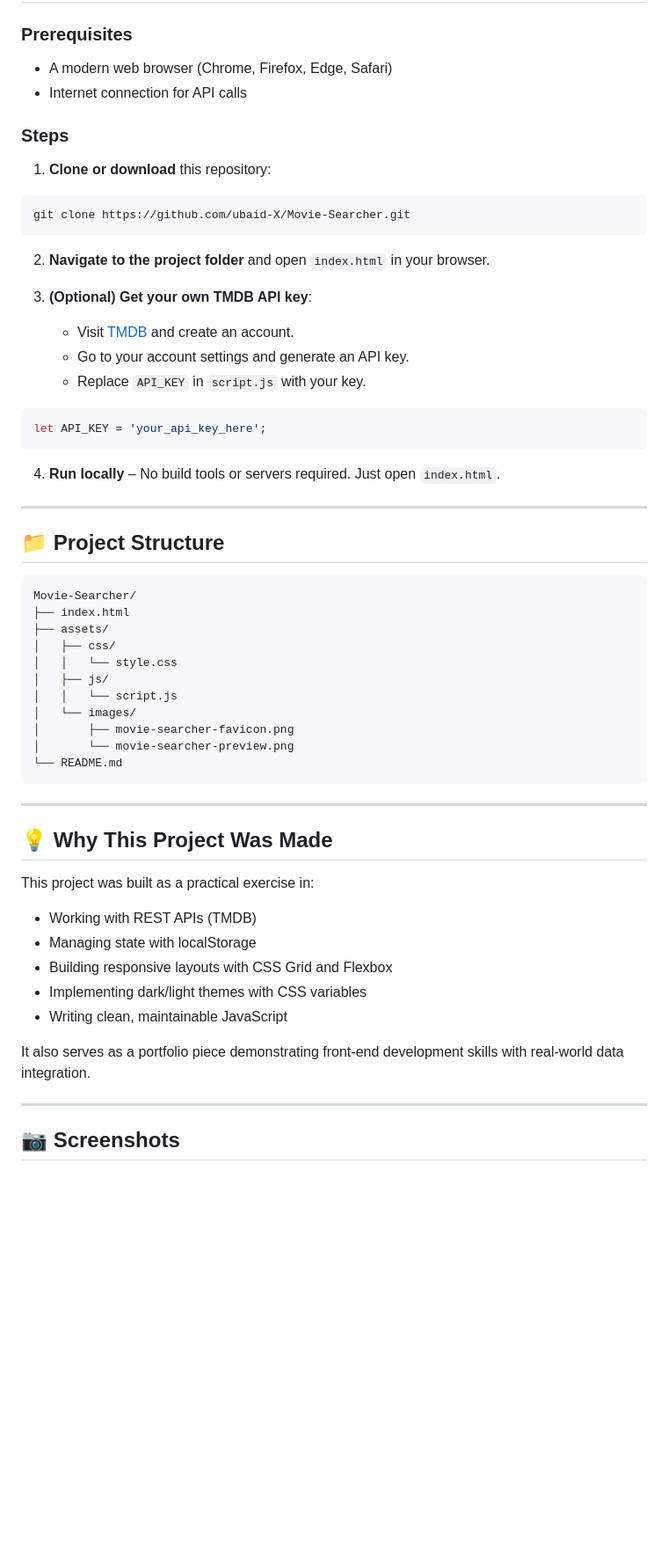
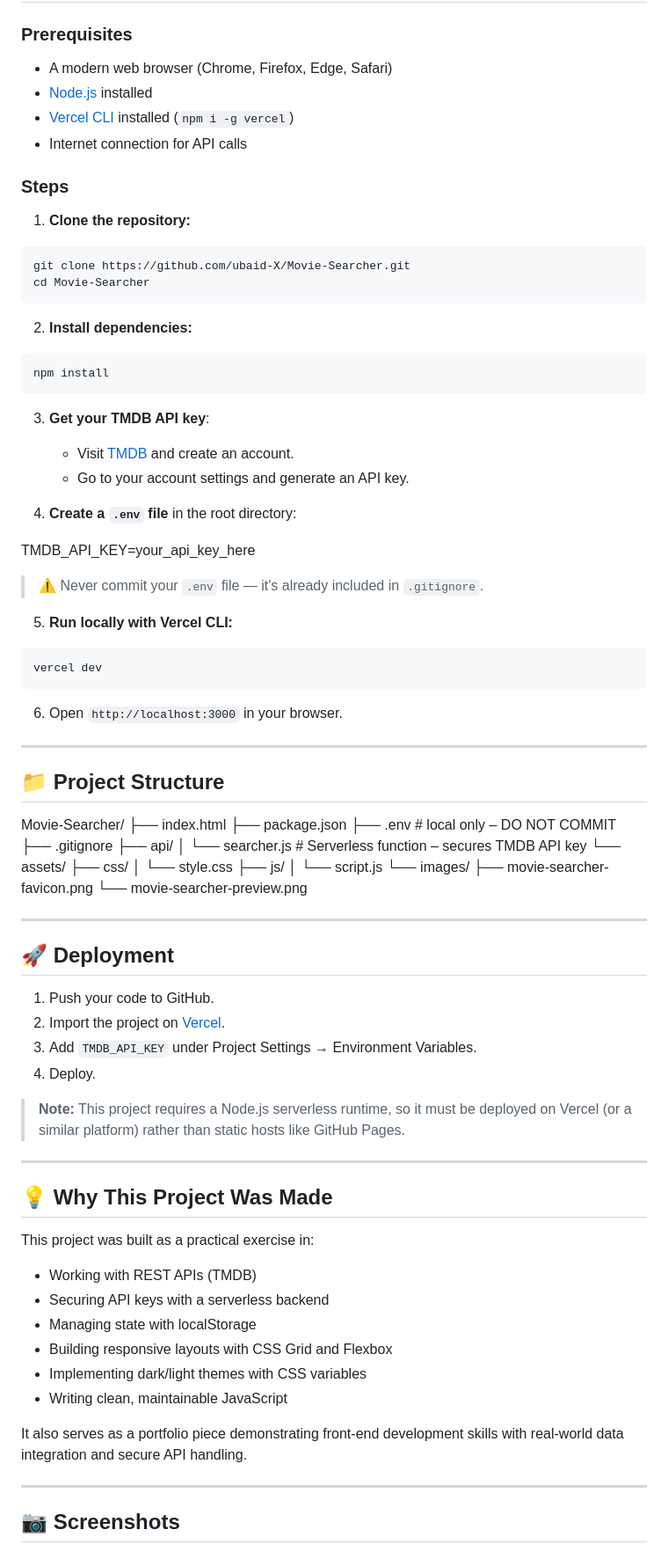
Before and after one commit to ubaid-X/Movie-Searcher, a Markdown page: README.md, the part around one of its changes. Shown at 88% size. Rendered like a GitHub page; blank space fills up the shorter version.

Commit message:
movie searcher completed

````diff
--- a/README.md
+++ b/README.md
@@ -69,46 +69,72 @@ CineSearch is a lightweight, responsive web application that lets users search f
 ### Prerequisites
 
 - A modern web browser (Chrome, Firefox, Edge, Safari)
+- [Node.js](https://nodejs.org/) installed
+- [Vercel CLI](https://vercel.com/docs/cli) installed (`npm i -g vercel`)
 - Internet connection for API calls
 
 ### Steps
 
-1. **Clone or download** this repository:
+1. **Clone the repository:**
 
 ```bash
 git clone https://github.com/ubaid-X/Movie-Searcher.git
+cd Movie-Searcher
 ```
 
-2. **Navigate to the project folder** and open `index.html` in your browser.
+2. **Install dependencies:**
 
-3. **(Optional) Get your own TMDB API key**:
+```bash
+npm install
+```
+
+3. **Get your TMDB API key**:
    - Visit [TMDB](https://www.themoviedb.org/) and create an account.
    - Go to your account settings and generate an API key.
-   - Replace `API_KEY` in `script.js` with your key.
 
-```js
-let API_KEY = 'your_api_key_here';
+4. **Create a `.env` file** in the root directory:
+
+TMDB_API_KEY=your_api_key_here
+
+> ⚠️ Never commit your `.env` file — it's already included in `.gitignore`.
+
+5. **Run locally with Vercel CLI:**
+
+```bash
+vercel dev
 ```
 
-4. **Run locally** – No build tools or servers required. Just open `index.html`.
+6. Open `http://localhost:3000` in your browser.
 
 ---
 
 ## 📁 Project Structure
-
-```
 Movie-Searcher/
 ├── index.html
-├── assets/
-│   ├── css/
-│   │   └── style.css
-│   ├── js/
-│   │   └── script.js
-│   └── images/
-│       ├── movie-searcher-favicon.png
-│       └── movie-searcher-preview.png
-└── README.md
-```
+├── package.json
+├── .env # local only – DO NOT COMMIT
+├── .gitignore
+├── api/
+│ └── searcher.js # Serverless function – secures TMDB API key
+└── assets/
+├── css/
+│ └── style.css
+├── js/
+│ └── script.js
+└── images/
+├── movie-searcher-favicon.png
+└── movie-searcher-preview.png
+
+---
+
+## 🚀 Deployment
+
+1. Push your code to GitHub.
+2. Import the project on [Vercel](https://vercel.com/).
+3. Add `TMDB_API_KEY` under Project Settings → Environment Variables.
+4. Deploy.
+
+> **Note:** This project requires a Node.js serverless runtime, so it must be deployed on Vercel (or a similar platform) rather than static hosts like GitHub Pages.
 
 ---
 
@@ -117,12 +143,13 @@ Movie-Searcher/
 This project was built as a practical exercise in:
 
 - Working with REST APIs (TMDB)
+- Securing API keys with a serverless backend
 - Managing state with localStorage
 - Building responsive layouts with CSS Grid and Flexbox
 - Implementing dark/light themes with CSS variables
 - Writing clean, maintainable JavaScript
 
-It also serves as a portfolio piece demonstrating front-end development skills with real-world data integration.
+It also serves as a portfolio piece demonstrating front-end development skills with real-world data integration and secure API handling.
 
 ---
 
````
Also changed, not shown: other parts of README.md (+8 -8 lines).
